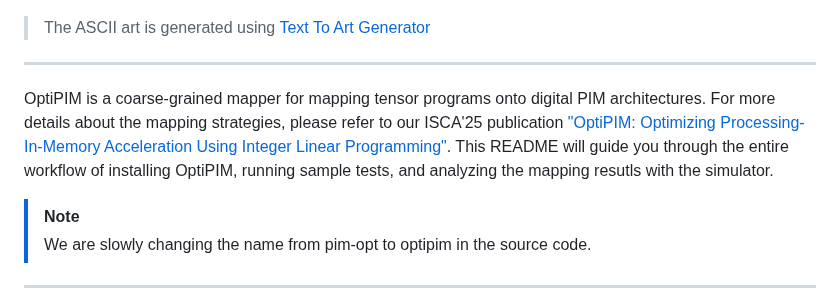
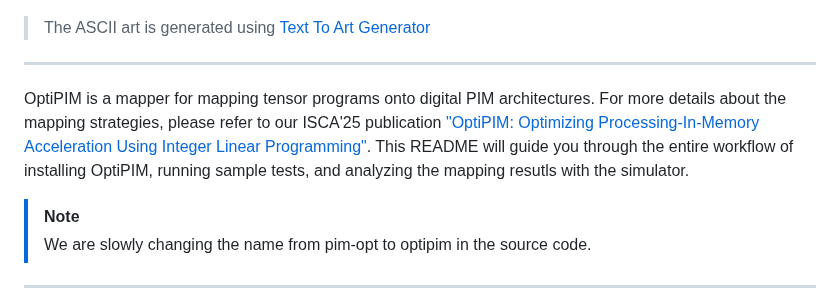
Before and after one commit to ETHZ-DYNAMO/OptiPIM, a Markdown page: README.md, the part around the change. Drawn GitHub-style.

Commit message:
[DoC] Update ReadMe

```diff
--- a/README.md
+++ b/README.md
@@ -13,7 +13,7 @@
 > The ASCII art is generated using [Text To Art Generator](https://patorjk.com/software/taag/#p=display&f=Graffiti&t=OptiPIM)
 ---
 
-OptiPIM is a coarse-grained mapper for mapping tensor programs onto digital PIM architectures. For more details about the mapping strategies, please refer to our ISCA'25 publication ["OptiPIM: Optimizing Processing-In-Memory Acceleration Using Integer Linear Programming"](https://dl.acm.org/doi/10.1145/3695053.3731041). This README will guide you through the entire workflow of installing OptiPIM, running sample tests, and analyzing the mapping resutls with the simulator.
+OptiPIM is a mapper for mapping tensor programs onto digital PIM architectures. For more details about the mapping strategies, please refer to our ISCA'25 publication ["OptiPIM: Optimizing Processing-In-Memory Acceleration Using Integer Linear Programming"](https://dl.acm.org/doi/10.1145/3695053.3731041). This README will guide you through the entire workflow of installing OptiPIM, running sample tests, and analyzing the mapping resutls with the simulator.
 
 > [!NOTE]
 > We are slowly changing the name from pim-opt to optipim in the source code.
```
